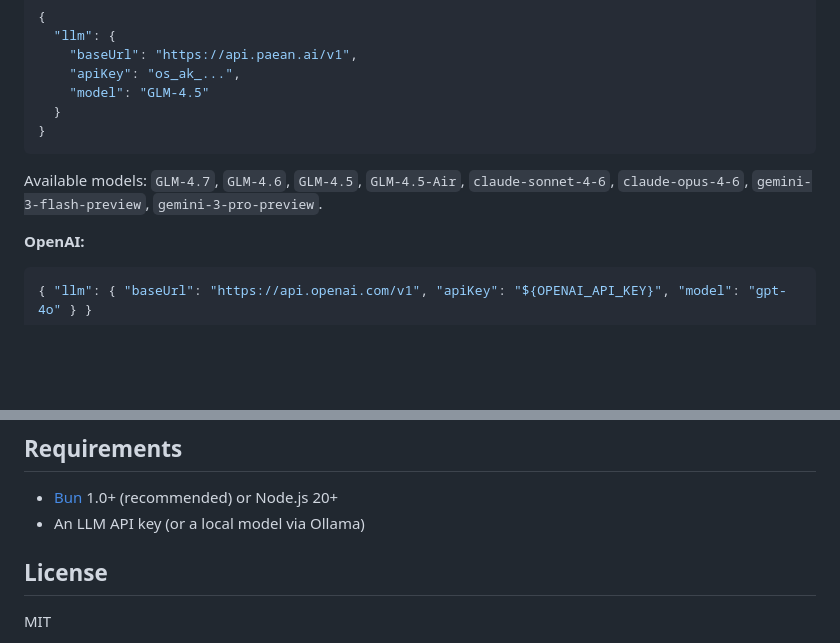
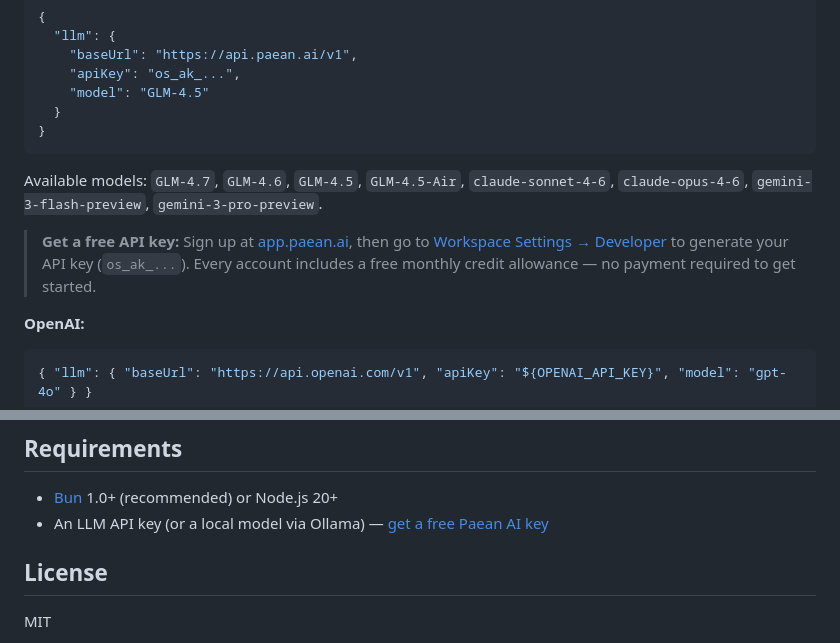
Before and after one commit to paean-ai/paeanclaw, a Markdown page: README.md, 2 parts joined by grey strips. Drawn GitHub-style; blank space fills up the shorter version.

Commit message:
docs: add free API key instructions for Paean AI
Guide users to register at app.paean.ai and generate a free API key
from the Developer section in Workspace Settings.

Made-with: Cursor

````diff
--- a/README.md
+++ b/README.md
@@ -167,6 +167,8 @@ PaeanClaw works with any OpenAI-compatible API.
 
 Available models: `GLM-4.7`, `GLM-4.6`, `GLM-4.5`, `GLM-4.5-Air`, `claude-sonnet-4-6`, `claude-opus-4-6`, `gemini-3-flash-preview`, `gemini-3-pro-preview`.
 
+> **Get a free API key:** Sign up at [app.paean.ai](https://app.paean.ai), then go to [Workspace Settings → Developer](https://app.paean.ai/workspace/settings) to generate your API key (`os_ak_...`). Every account includes a free monthly credit allowance — no payment required to get started.
+
 **OpenAI:**
 ```json
 { "llm": { "baseUrl": "https://api.openai.com/v1", "apiKey": "${OPENAI_API_KEY}", "model": "gpt-4o" } }
@@ -283,7 +285,7 @@ See [docs/CONTRIBUTING.md](docs/CONTRIBUTING.md) for the full guide.
 ## Requirements
 
 - [Bun](https://bun.sh) 1.0+ (recommended) or Node.js 20+
-- An LLM API key (or a local model via Ollama)
+- An LLM API key (or a local model via Ollama) — [get a free Paean AI key](https://app.paean.ai/workspace/settings)
 
 ## License
 
````
